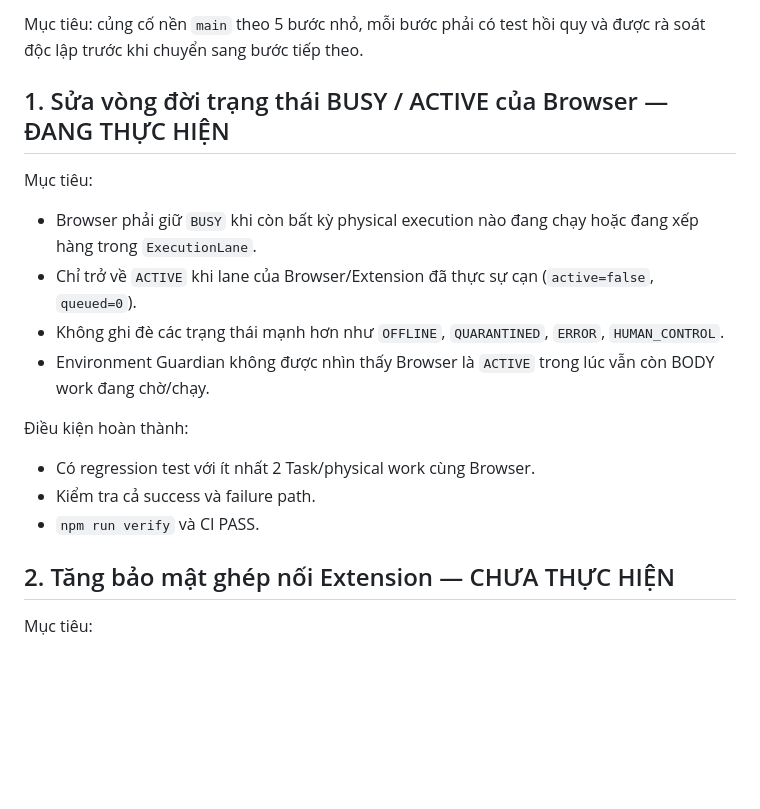
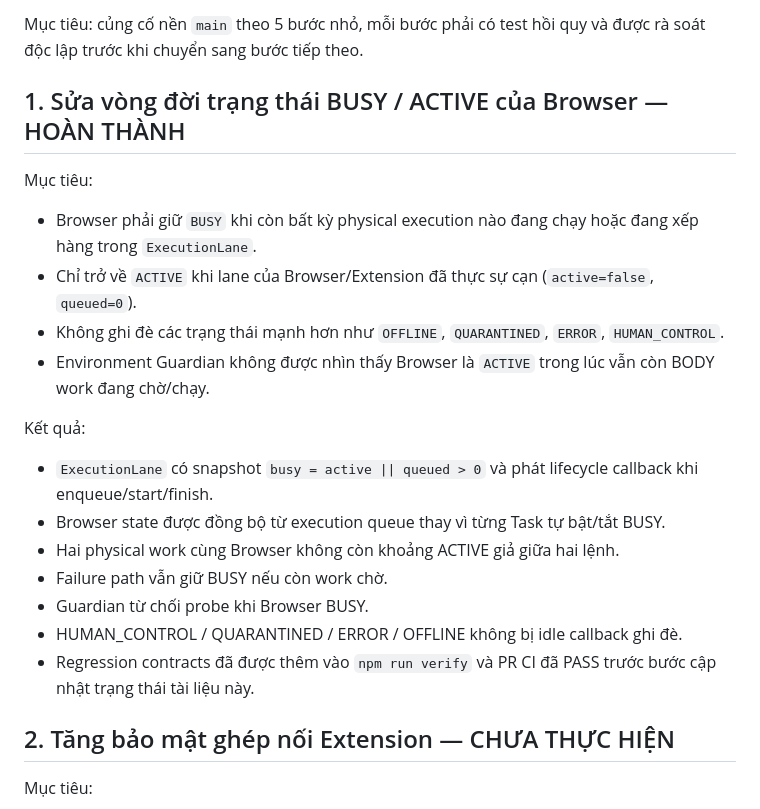
Before and after one commit to banupham/body_chrome_attach, a Markdown page: MAIN_FOUNDATION_HARDENING.md, the part around the change. GitHub-like rendering; blank space fills up the shorter version.

Commit message:
docs: mark busy lifecycle hardening complete

```diff
--- a/MAIN_FOUNDATION_HARDENING.md
+++ b/MAIN_FOUNDATION_HARDENING.md
@@ -4,7 +4,7 @@ Nhánh thực hiện: `feat/main-foundation-hardening`
 
 Mục tiêu: củng cố nền `main` theo 5 bước nhỏ, mỗi bước phải có test hồi quy và được rà soát độc lập trước khi chuyển sang bước tiếp theo.
 
-## 1. Sửa vòng đời trạng thái BUSY / ACTIVE của Browser — ĐANG THỰC HIỆN
+## 1. Sửa vòng đời trạng thái BUSY / ACTIVE của Browser — HOÀN THÀNH
 
 Mục tiêu:
 - Browser phải giữ `BUSY` khi còn bất kỳ physical execution nào đang chạy hoặc đang xếp hàng trong `ExecutionLane`.
@@ -12,10 +12,14 @@ Mục tiêu:
 - Không ghi đè các trạng thái mạnh hơn như `OFFLINE`, `QUARANTINED`, `ERROR`, `HUMAN_CONTROL`.
 - Environment Guardian không được nhìn thấy Browser là `ACTIVE` trong lúc vẫn còn BODY work đang chờ/chạy.
 
-Điều kiện hoàn thành:
-- Có regression test với ít nhất 2 Task/physical work cùng Browser.
-- Kiểm tra cả success và failure path.
-- `npm run verify` và CI PASS.
+Kết quả:
+- `ExecutionLane` có snapshot `busy = active || queued > 0` và phát lifecycle callback khi enqueue/start/finish.
+- Browser state được đồng bộ từ execution queue thay vì từng Task tự bật/tắt BUSY.
+- Hai physical work cùng Browser không còn khoảng ACTIVE giả giữa hai lệnh.
+- Failure path vẫn giữ BUSY nếu còn work chờ.
+- Guardian từ chối probe khi Browser BUSY.
+- HUMAN_CONTROL / QUARANTINED / ERROR / OFFLINE không bị idle callback ghi đè.
+- Regression contracts đã được thêm vào `npm run verify` và PR CI đã PASS trước bước cập nhật trạng thái tài liệu này.
 
 ## 2. Tăng bảo mật ghép nối Extension — CHƯA THỰC HIỆN
 
```
